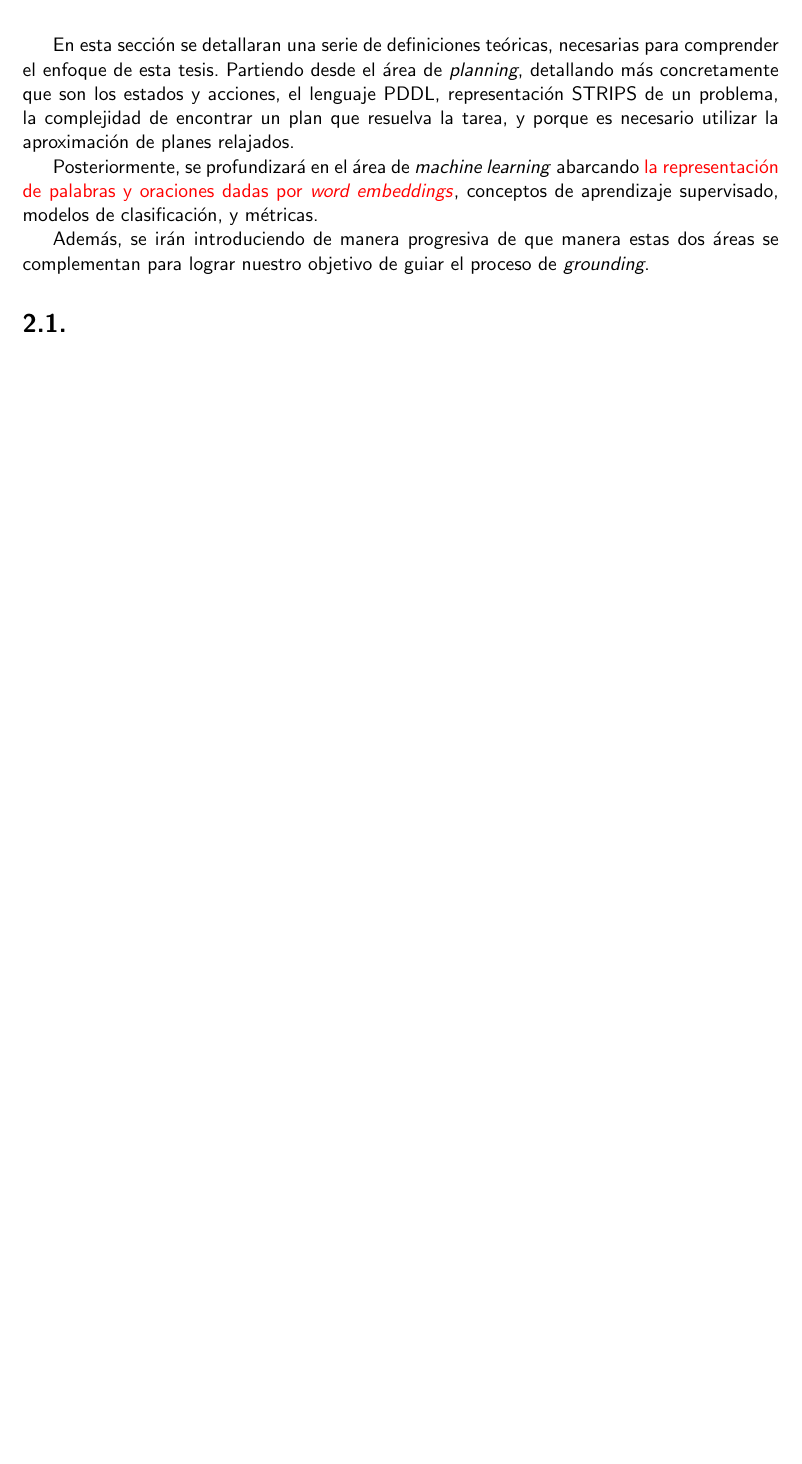
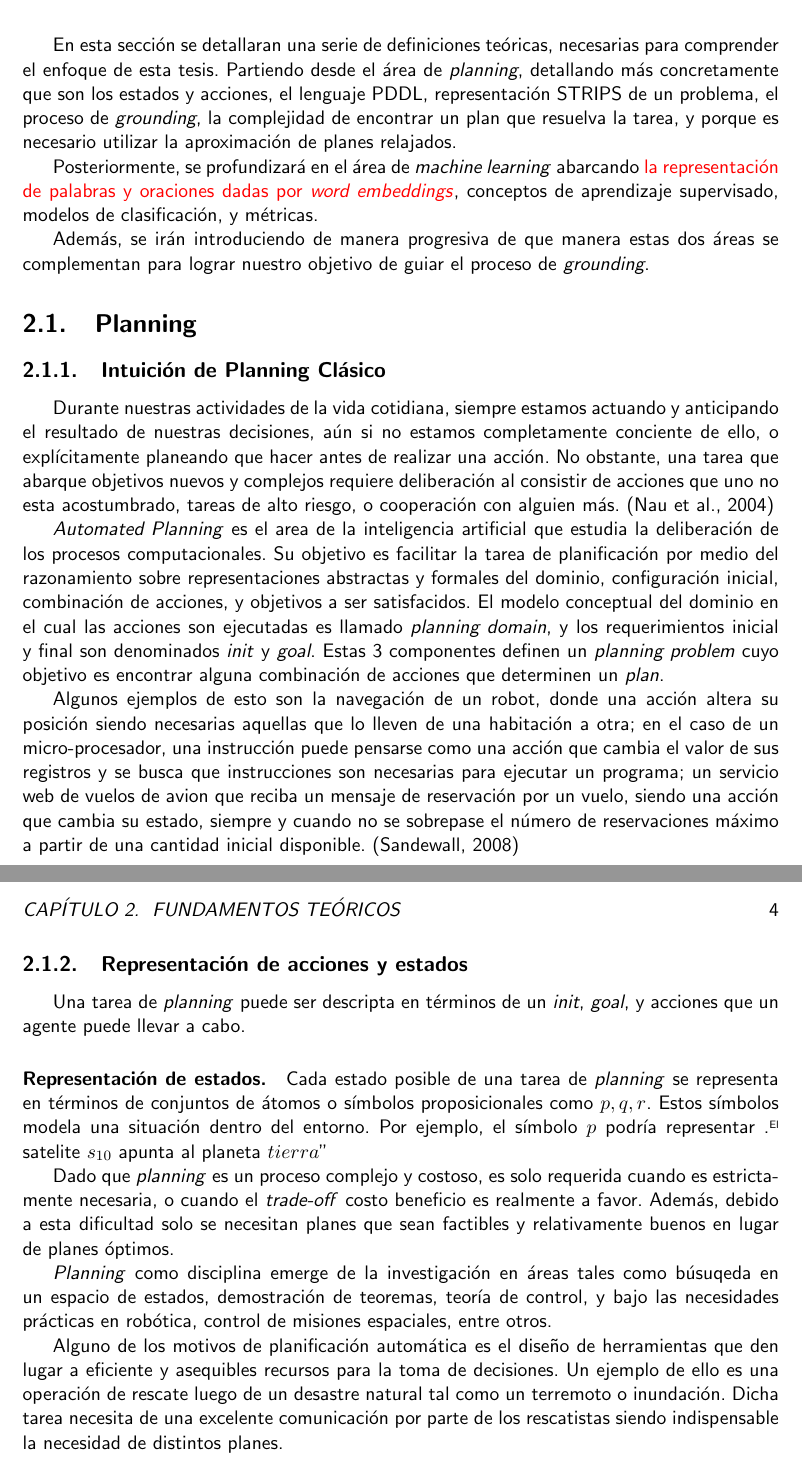
Before and after one commit to benjaminocampo/thesis_planning, a LaTeX thesis (main_cs_uor_report.tex, which reads chapters/literature.tex): part of page 6 of 12 before the commit and two parts of pages 6 and 7 of 14 after it, the two joined at a grey line, cut so that both start at the same text, the shorter picture padded with empty space. Compiled offline with pdfLaTeX.

Commit message:
Add intuition section of classical planning

```diff
--- a/chapters/literature.tex
+++ b/chapters/literature.tex
@@ -4,9 +4,9 @@
 En esta sección se detallaran una serie de definiciones teóricas, necesarias
 para comprender el enfoque de esta tesis. Partiendo desde el área de
 \emph{planning}, detallando más concretamente que son los estados y acciones, el
-lenguaje PDDL, representación STRIPS de un problema, la complejidad de encontrar
-un plan que resuelva la tarea, y porque es necesario utilizar la aproximación de
-planes relajados.
+lenguaje PDDL, representación STRIPS de un problema, el proceso de
+\emph{grounding}, la complejidad de encontrar un plan que resuelva la tarea, y
+porque es necesario utilizar la aproximación de planes relajados.
 
 Posteriormente, se profundizará en el área de \emph{machine learning} abarcando
 \textcolor{red}{la representación de palabras y oraciones dadas por \emph{word
@@ -17,4 +17,62 @@ Además, se irán introduciendo de manera progresiva de que manera estas dos ár
 se complementan para lograr nuestro objetivo de guiar el proceso de
 \emph{grounding}.
 
-\section{}
+\section{Planning}
+
+\subsection{Intuición de Planning Clásico}
+
+Durante nuestras actividades de la vida cotidiana, siempre estamos actuando y
+anticipando el resultado de nuestras decisiones, aún si no estamos completamente
+conciente de ello, o explícitamente planeando que hacer antes de realizar una
+acción. No obstante, una tarea que abarque objetivos nuevos y complejos requiere
+deliberación al consistir de acciones que uno no esta acostumbrado, tareas de
+alto riesgo, o cooperación con alguien más.
+\citep{Nau-Ghallab-Malik-Traverso-2004}
+
+\emph{Automated Planning} es el area de la inteligencia artificial que estudia
+la deliberación de los procesos computacionales. Su objetivo es facilitar la
+tarea de planificación por medio del razonamiento sobre representaciones
+abstractas y formales del dominio, configuración inicial, combinación de
+acciones, y objetivos a ser satisfacidos. El modelo conceptual del dominio en el
+cual las acciones son ejecutadas es llamado \emph{planning domain}, y los
+requerimientos inicial y final son denominados \emph{init} y \emph{goal}. Estas
+3 componentes definen un \emph{planning problem} cuyo objetivo es encontrar
+alguna combinación de acciones que determinen un \emph{plan}.
+
+Algunos ejemplos de esto son la navegación de un robot, donde una acción altera
+su posición siendo necesarias aquellas que lo lleven de una habitación a otra;
+en el caso de un micro-procesador, una instrucción puede pensarse como una
+acción que cambia el valor de sus registros y se busca que instrucciones son
+necesarias para ejecutar un programa; un servicio web de vuelos de avion que
+reciba un mensaje de reservación por un vuelo, siendo una acción que cambia su
+estado, siempre y cuando no se sobrepase el número de reservaciones máximo a
+partir de una cantidad inicial disponible. \citep{Sandewall-2008-HandbookOK}
+
+\subsection{Representación de acciones y estados}
+
+Una tarea de \emph{planning} puede ser descripta en términos de un \emph{init},
+\emph{goal}, y acciones que un agente puede llevar a cabo.
+
+\paragraph{Representación de estados.} Cada estado posible de una tarea de
+\emph{planning} se representa en términos de conjuntos de átomos o símbolos
+proposicionales como $p, q, r$. Estos símbolos modela una situación dentro del
+entorno. Por ejemplo, el símbolo $p$ podría representar "El satelite $s_{10}$
+apunta al planeta $tierra$"
+
+
+Dado que \emph{planning} es un proceso complejo y costoso, es solo requerida
+cuando es estrictamente necesaria, o cuando el \emph{trade-off} costo beneficio
+es realmente a favor. Además, debido a esta dificultad solo se necesitan planes
+que sean factibles y relativamente buenos en lugar de planes óptimos.
+
+\emph{Planning} como disciplina emerge de la investigación en áreas tales como
+búsuqeda en un espacio de estados, demostración de teoremas, teoría de control,
+y bajo las necesidades prácticas en robótica, control de misiones espaciales,
+entre otros.
+
+Alguno de los motivos de planificación automática es el diseño de herramientas
+que den lugar a eficiente y asequibles recursos para la toma de decisiones. Un
+ejemplo de ello es una operación de rescate luego de un desastre natural tal
+como un terremoto o inundación. Dicha tarea necesita de una excelente
+comunicación por parte de los rescatistas siendo indispensable la necesidad de
+distintos planes.
```
Also changed, not shown: chapters/introduction.tex (+9 -8 lines), references.bib (+19 -0 lines).
